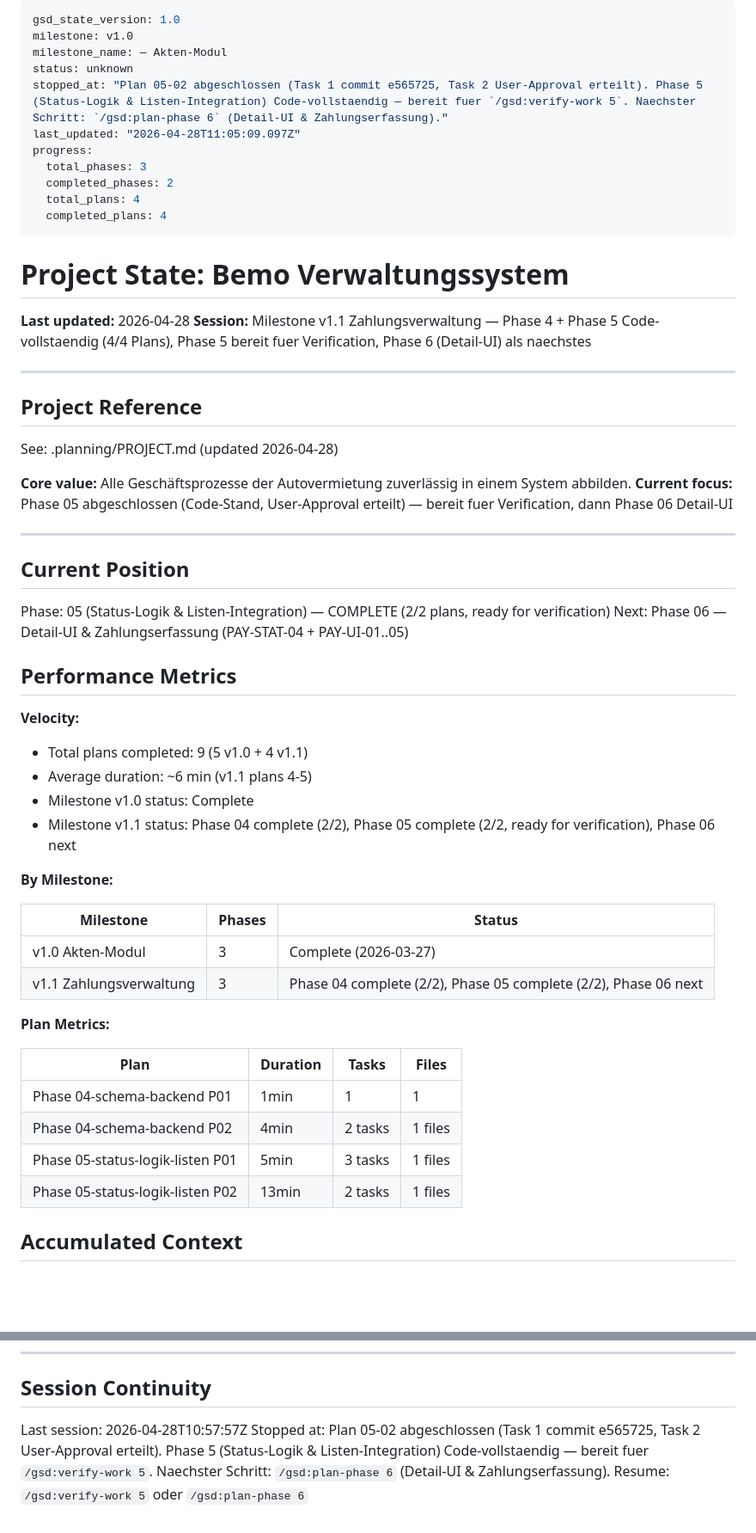
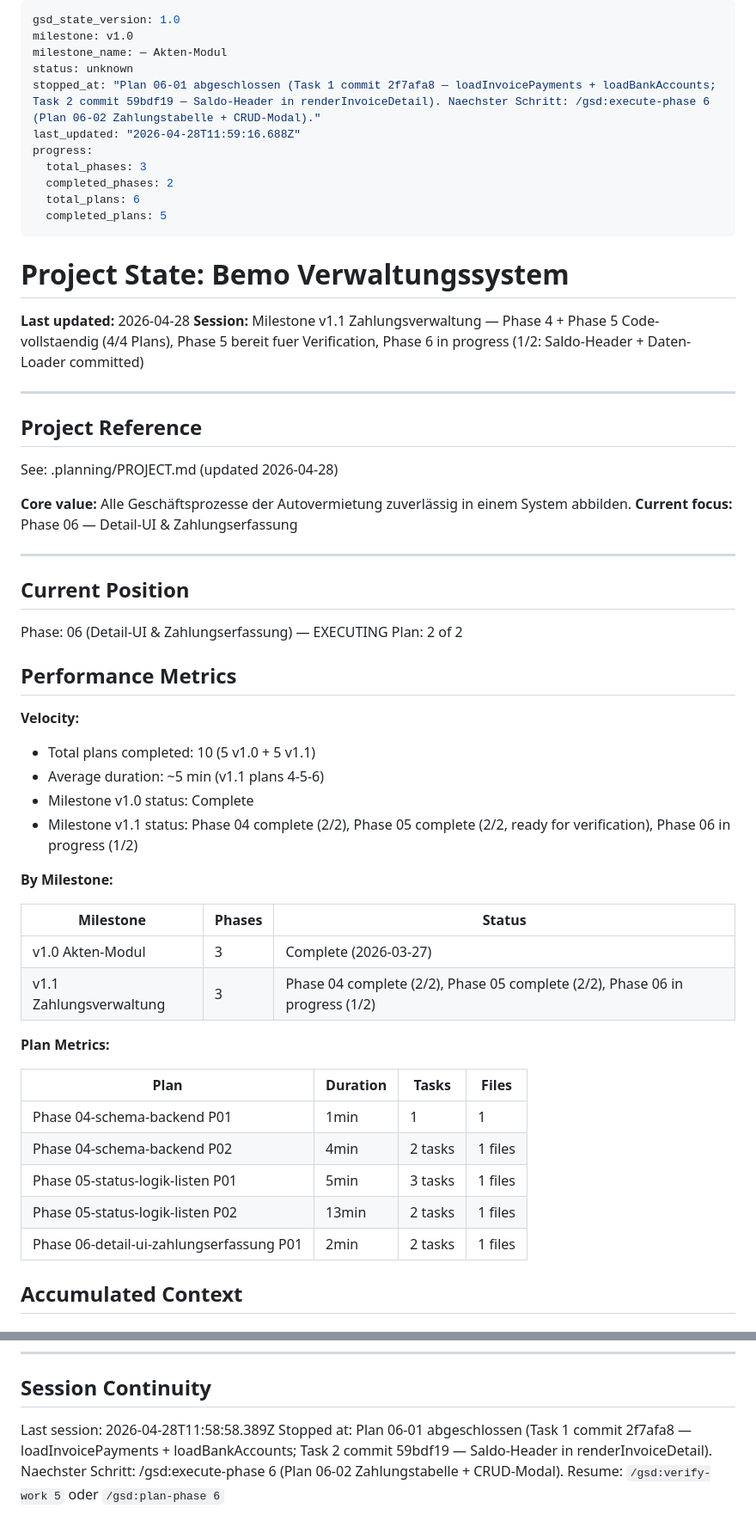
Before and after one commit to Ben0850/bemo, a Markdown page: .planning/STATE.md, 2 parts joined by grey strips. Shown at 86% size. Drawn GitHub-style; blank space fills up the shorter version.

Commit message:
docs(06-01): complete saldo-header & data-loaders plan
- 06-01-SUMMARY.md created (frontmatter + 9-section template)
- STATE.md: Plan 2 of 2, completed_plans 4->5, decisions appended
- REQUIREMENTS.md: PAY-STAT-04 + PAY-UI-05 marked complete
- Plan metrics row added to STATE.md (Phase 06 P01: 2min, 2 tasks, 1 file)
- Task commits: 2f7afa8 (loaders), 59bdf19 (saldo-header)

```diff
--- a/.planning/STATE.md
+++ b/.planning/STATE.md
@@ -3,19 +3,19 @@ gsd_state_version: 1.0
 milestone: v1.0
 milestone_name: — Akten-Modul
 status: unknown
-stopped_at: "Plan 05-02 abgeschlossen (Task 1 commit e565725, Task 2 User-Approval erteilt). Phase 5 (Status-Logik & Listen-Integration) Code-vollstaendig — bereit fuer `/gsd:verify-work 5`. Naechster Schritt: `/gsd:plan-phase 6` (Detail-UI & Zahlungserfassung)."
-last_updated: "2026-04-28T11:05:09.097Z"
+stopped_at: "Plan 06-01 abgeschlossen (Task 1 commit 2f7afa8 — loadInvoicePayments + loadBankAccounts; Task 2 commit 59bdf19 — Saldo-Header in renderInvoiceDetail). Naechster Schritt: /gsd:execute-phase 6 (Plan 06-02 Zahlungstabelle + CRUD-Modal)."
+last_updated: "2026-04-28T11:59:16.688Z"
 progress:
   total_phases: 3
   completed_phases: 2
-  total_plans: 4
-  completed_plans: 4
+  total_plans: 6
+  completed_plans: 5
 ---
 
 # Project State: Bemo Verwaltungssystem
 
 **Last updated:** 2026-04-28
-**Session:** Milestone v1.1 Zahlungsverwaltung — Phase 4 + Phase 5 Code-vollstaendig (4/4 Plans), Phase 5 bereit fuer Verification, Phase 6 (Detail-UI) als naechstes
+**Session:** Milestone v1.1 Zahlungsverwaltung — Phase 4 + Phase 5 Code-vollstaendig (4/4 Plans), Phase 5 bereit fuer Verification, Phase 6 in progress (1/2: Saldo-Header + Daten-Loader committed)
 
 ---
 
@@ -24,30 +24,30 @@ progress:
 See: .planning/PROJECT.md (updated 2026-04-28)
 
 **Core value:** Alle Geschäftsprozesse der Autovermietung zuverlässig in einem System abbilden.
-**Current focus:** Phase 05 abgeschlossen (Code-Stand, User-Approval erteilt) — bereit fuer Verification, dann Phase 06 Detail-UI
+**Current focus:** Phase 06 — Detail-UI & Zahlungserfassung
 
 ---
 
 ## Current Position
 
-Phase: 05 (Status-Logik & Listen-Integration) — COMPLETE (2/2 plans, ready for verification)
-Next: Phase 06 — Detail-UI & Zahlungserfassung (PAY-STAT-04 + PAY-UI-01..05)
+Phase: 06 (Detail-UI & Zahlungserfassung) — EXECUTING
+Plan: 2 of 2
 
 ## Performance Metrics
 
 **Velocity:**
 
-- Total plans completed: 9 (5 v1.0 + 4 v1.1)
-- Average duration: ~6 min (v1.1 plans 4-5)
+- Total plans completed: 10 (5 v1.0 + 5 v1.1)
+- Average duration: ~5 min (v1.1 plans 4-5-6)
 - Milestone v1.0 status: Complete
-- Milestone v1.1 status: Phase 04 complete (2/2), Phase 05 complete (2/2, ready for verification), Phase 06 next
+- Milestone v1.1 status: Phase 04 complete (2/2), Phase 05 complete (2/2, ready for verification), Phase 06 in progress (1/2)
 
 **By Milestone:**
 
 | Milestone | Phases | Status |
 |-----------|--------|--------|
 | v1.0 Akten-Modul | 3 | Complete (2026-03-27) |
-| v1.1 Zahlungsverwaltung | 3 | Phase 04 complete (2/2), Phase 05 complete (2/2), Phase 06 next |
+| v1.1 Zahlungsverwaltung | 3 | Phase 04 complete (2/2), Phase 05 complete (2/2), Phase 06 in progress (1/2) |
 
 **Plan Metrics:**
 
@@ -57,6 +57,7 @@ Next: Phase 06 — Detail-UI & Zahlungserfassung (PAY-STAT-04 + PAY-UI-01..05)
 | Phase 04-schema-backend P02 | 4min | 2 tasks | 1 files |
 | Phase 05-status-logik-listen P01 | 5min | 3 tasks | 1 files |
 | Phase 05-status-logik-listen P02 | 13min | 2 tasks | 1 files |
+| Phase 06-detail-ui-zahlungserfassung P01 | 2min | 2 tasks | 1 files |
 
 ## Accumulated Context
 
@@ -112,6 +116,6 @@ None yet.
 
 ## Session Continuity
 
-Last session: 2026-04-28T10:57:57Z
-Stopped at: Plan 05-02 abgeschlossen (Task 1 commit e565725, Task 2 User-Approval erteilt). Phase 5 (Status-Logik & Listen-Integration) Code-vollstaendig — bereit fuer `/gsd:verify-work 5`. Naechster Schritt: `/gsd:plan-phase 6` (Detail-UI & Zahlungserfassung).
+Last session: 2026-04-28T11:58:58.389Z
+Stopped at: Plan 06-01 abgeschlossen (Task 1 commit 2f7afa8 — loadInvoicePayments + loadBankAccounts; Task 2 commit 59bdf19 — Saldo-Header in renderInvoiceDetail). Naechster Schritt: /gsd:execute-phase 6 (Plan 06-02 Zahlungstabelle + CRUD-Modal).
 Resume: `/gsd:verify-work 5` oder `/gsd:plan-phase 6`
```
Also changed, not shown: other parts of .planning/STATE.md (+3 -0 lines), .planning/REQUIREMENTS.md (+4 -4 lines), 1 other file.
